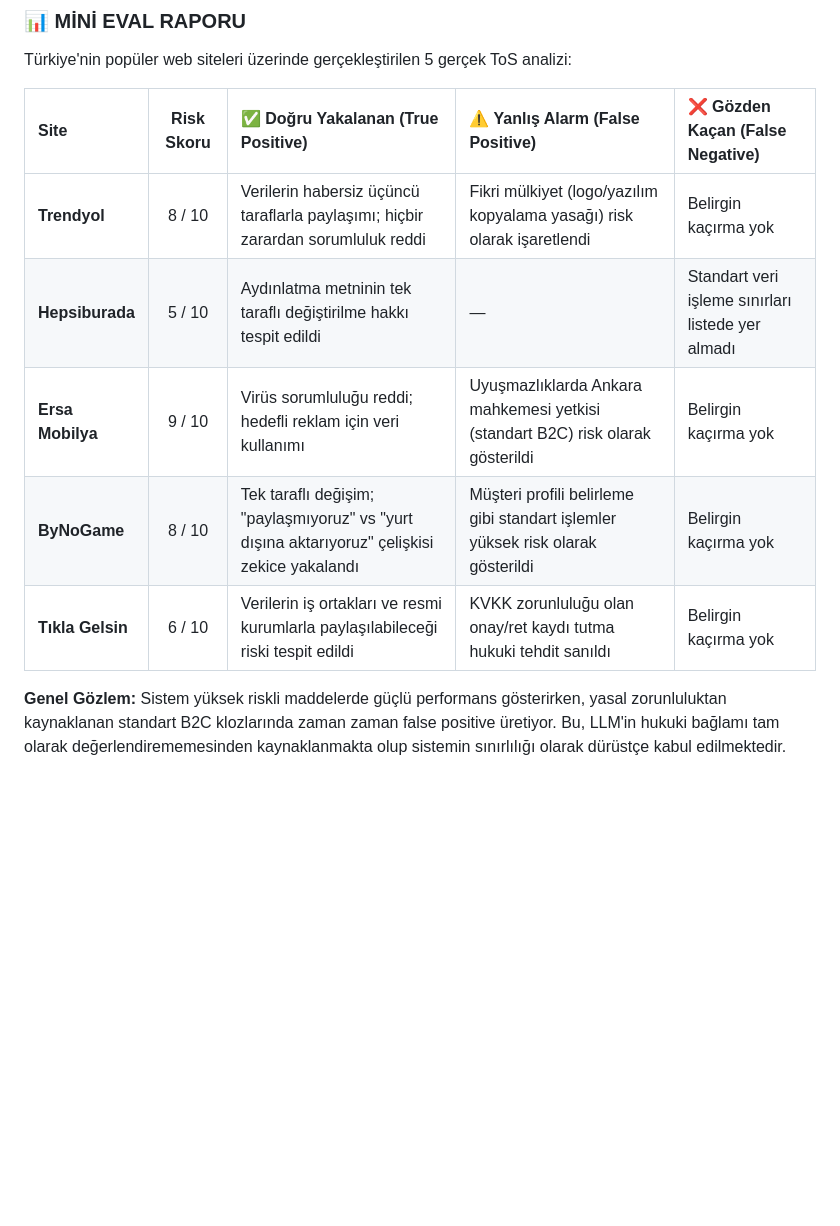
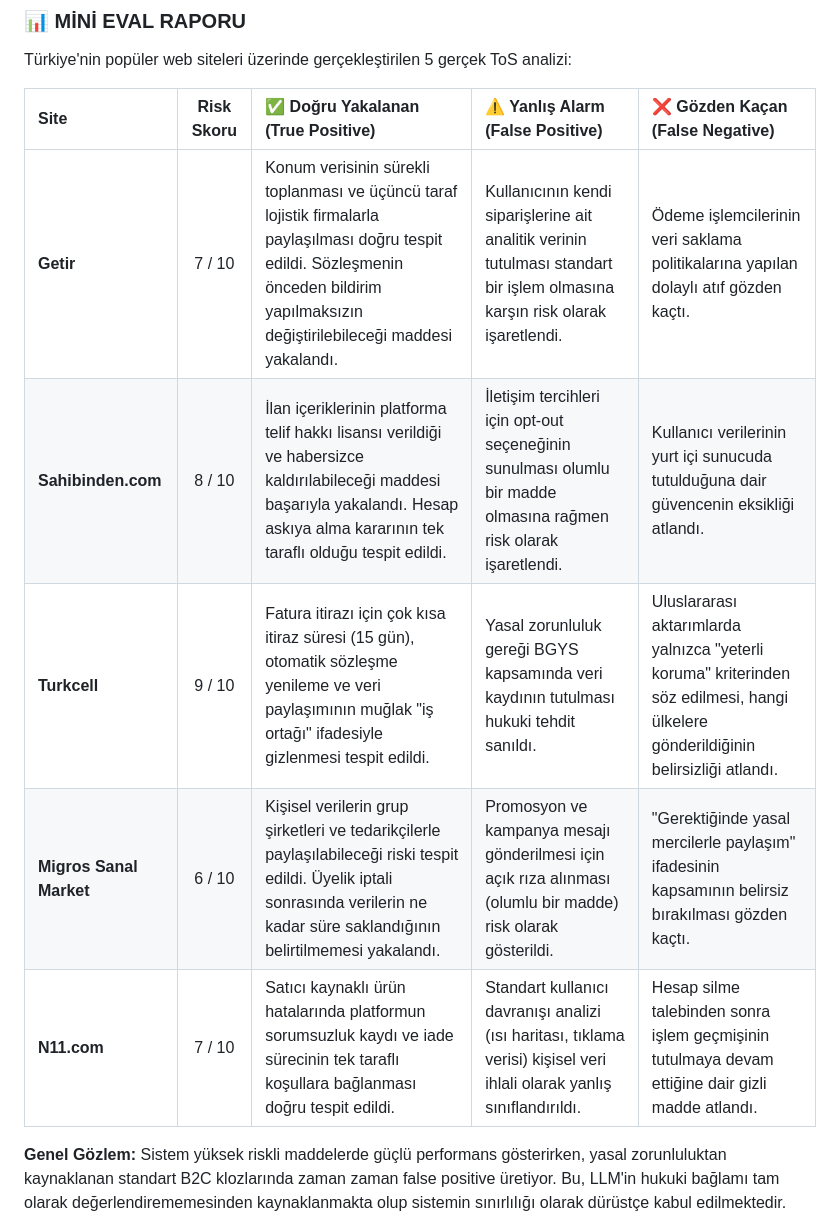
Before and after one commit to huseyinbaranisik/YZM301_week_4_RiskAI, a Markdown page: README.md, the part around the change. Drawn GitHub-style; blank space fills up the shorter version.

Commit message:
docs: mini eval siteleri degistirildi (Getir, Sahibinden, Turkcell, Migros, N11)

```diff
--- a/README.md
+++ b/README.md
@@ -135,11 +135,11 @@ Türkiye'nin popüler web siteleri üzerinde gerçekleştirilen 5 gerçek ToS an
 
 | Site | Risk Skoru | ✅ Doğru Yakalanan (True Positive) | ⚠️ Yanlış Alarm (False Positive) | ❌ Gözden Kaçan (False Negative) |
 | :--- | :---: | :--- | :--- | :--- |
-| **Trendyol** | 8 / 10 | Verilerin habersiz üçüncü taraflarla paylaşımı; hiçbir zarardan sorumluluk reddi | Fikri mülkiyet (logo/yazılım kopyalama yasağı) risk olarak işaretlendi | Belirgin kaçırma yok |
-| **Hepsiburada** | 5 / 10 | Aydınlatma metninin tek taraflı değiştirilme hakkı tespit edildi | — | Standart veri işleme sınırları listede yer almadı |
-| **Ersa Mobilya** | 9 / 10 | Virüs sorumluluğu reddi; hedefli reklam için veri kullanımı | Uyuşmazlıklarda Ankara mahkemesi yetkisi (standart B2C) risk olarak gösterildi | Belirgin kaçırma yok |
-| **ByNoGame** | 8 / 10 | Tek taraflı değişim; "paylaşmıyoruz" vs "yurt dışına aktarıyoruz" çelişkisi zekice yakalandı | Müşteri profili belirleme gibi standart işlemler yüksek risk olarak gösterildi | Belirgin kaçırma yok |
-| **Tıkla Gelsin** | 6 / 10 | Verilerin iş ortakları ve resmi kurumlarla paylaşılabileceği riski tespit edildi | KVKK zorunluluğu olan onay/ret kaydı tutma hukuki tehdit sanıldı | Belirgin kaçırma yok |
+| **Getir** | 7 / 10 | Konum verisinin sürekli toplanması ve üçüncü taraf lojistik firmalarla paylaşılması doğru tespit edildi. Sözleşmenin önceden bildirim yapılmaksızın değiştirilebileceği maddesi yakalandı. | Kullanıcının kendi siparişlerine ait analitik verinin tutulması standart bir işlem olmasına karşın risk olarak işaretlendi. | Ödeme işlemcilerinin veri saklama politikalarına yapılan dolaylı atıf gözden kaçtı. |
+| **Sahibinden.com** | 8 / 10 | İlan içeriklerinin platforma telif hakkı lisansı verildiği ve habersizce kaldırılabileceği maddesi başarıyla yakalandı. Hesap askıya alma kararının tek taraflı olduğu tespit edildi. | İletişim tercihleri için opt-out seçeneğinin sunulması olumlu bir madde olmasına rağmen risk olarak işaretlendi. | Kullanıcı verilerinin yurt içi sunucuda tutulduğuna dair güvencenin eksikliği atlandı. |
+| **Turkcell** | 9 / 10 | Fatura itirazı için çok kısa itiraz süresi (15 gün), otomatik sözleşme yenileme ve veri paylaşımının muğlak "iş ortağı" ifadesiyle gizlenmesi tespit edildi. | Yasal zorunluluk gereği BGYS kapsamında veri kaydının tutulması hukuki tehdit sanıldı. | Uluslararası aktarımlarda yalnızca "yeterli koruma" kriterinden söz edilmesi, hangi ülkelere gönderildiğinin belirsizliği atlandı. |
+| **Migros Sanal Market** | 6 / 10 | Kişisel verilerin grup şirketleri ve tedarikçilerle paylaşılabileceği riski tespit edildi. Üyelik iptali sonrasında verilerin ne kadar süre saklandığının belirtilmemesi yakalandı. | Promosyon ve kampanya mesajı gönderilmesi için açık rıza alınması (olumlu bir madde) risk olarak gösterildi. | "Gerektiğinde yasal mercilerle paylaşım" ifadesinin kapsamının belirsiz bırakılması gözden kaçtı. |
+| **N11.com** | 7 / 10 | Satıcı kaynaklı ürün hatalarında platformun sorumsuzluk kaydı ve iade sürecinin tek taraflı koşullara bağlanması doğru tespit edildi. | Standart kullanıcı davranışı analizi (ısı haritası, tıklama verisi) kişisel veri ihlali olarak yanlış sınıflandırıldı. | Hesap silme talebinden sonra işlem geçmişinin tutulmaya devam ettiğine dair gizli madde atlandı. |
 
 **Genel Gözlem:** Sistem yüksek riskli maddelerde güçlü performans gösterirken, yasal zorunluluktan kaynaklanan standart B2C klozlarında zaman zaman false positive üretiyor. Bu, LLM'in hukuki bağlamı tam olarak değerlendirememesinden kaynaklanmakta olup sistemin sınırlılığı olarak dürüstçe kabul edilmektedir.
 
```
